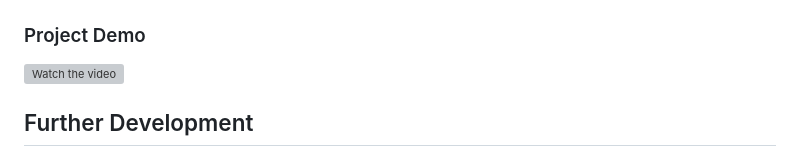
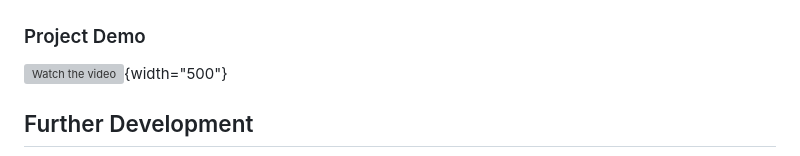
Before and after one commit to MAChamika/mini-project-2-iot, a Markdown page: README.md, the part around the change. GitHub-like rendering; grey boxes are pictures that could not be loaded.

Commit message:
mini project 2

```diff
--- a/README.md
+++ b/README.md
@@ -173,7 +173,7 @@ Access the Firebase Realtime Database to view the stored humidity and temperatur
 
 ### Project Demo
 
-[![Watch the video](https://i9.ytimg.com/vi_webp/YsfczmI5oYM/mqdefault.webp?v=65adbbfb&sqp=CLj3tq0G&rs=AOn4CLBTOi7cdKCJtncJmnkyWcv8ev7-5A)](https://youtu.be/YsfczmI5oYM)
+[![Watch the video](https://i9.ytimg.com/vi_webp/YsfczmI5oYM/mqdefault.webp?v=65adbbfb&sqp=CLj3tq0G&rs=AOn4CLBTOi7cdKCJtncJmnkyWcv8ev7-5A)](https://youtu.be/YsfczmI5oYM){width="500"}
 
 
 ## Further Development
```
